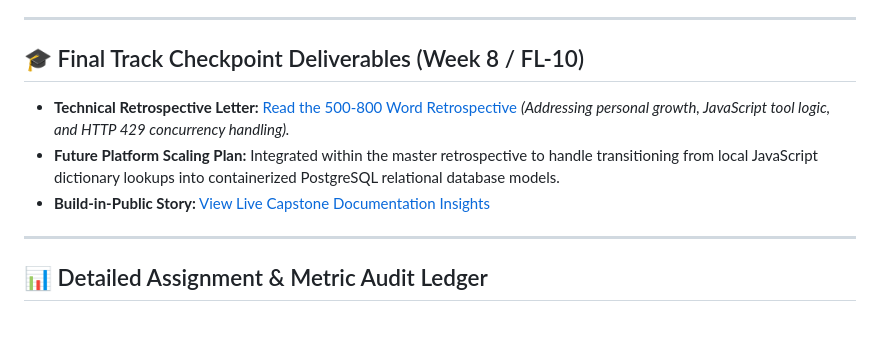
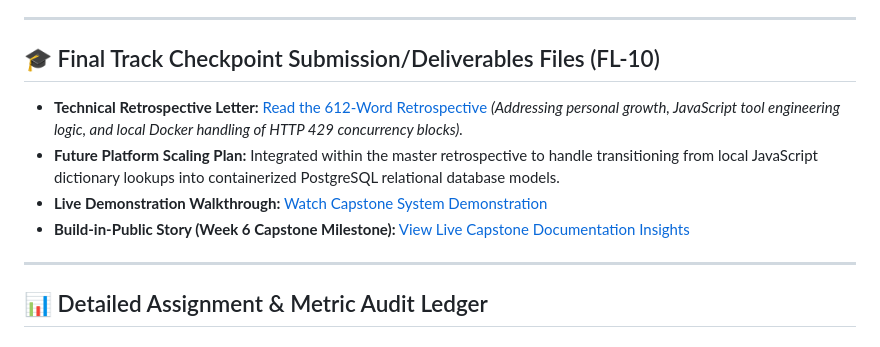
Before and after one commit to SyedaMun/-FlyRank-AI-Fluency-portfolio-, a Markdown page: README.md, the part around the change. Rendered like a GitHub page.

Commit message:
docs: map official drive demonstration walking through live documentation records

```diff
--- a/README.md
+++ b/README.md
@@ -29,10 +29,12 @@ This root hub repository functions as empirical proof of my capability to handle
 
 ---
 
-## 🎓 Final Track Checkpoint Deliverables (Week 8 / FL-10)
-*   **Technical Retrospective Letter:** [Read the 500-800 Word Retrospective](./RETROSPECTIVE.md) *(Addressing personal growth, JavaScript tool logic, and HTTP 429 concurrency handling).*
+## 🎓 Final Track Checkpoint Submission/Deliverables Files (FL-10)
+*   **Technical Retrospective Letter:** [Read the 612-Word Retrospective](./RETROSPECTIVE.md) *(Addressing personal growth, JavaScript tool engineering logic, and local Docker handling of HTTP 429 concurrency blocks).*
 *   **Future Platform Scaling Plan:** Integrated within the master retrospective to handle transitioning from local JavaScript dictionary lookups into containerized PostgreSQL relational database models.
-*   **Build-in-Public Story:** [View Live Capstone Documentation Insights](https://netlify.appstory)
+*   **Live Demonstration Walkthrough:** [Watch Capstone System Demonstration](https://drive.google.com/file/d/1BEfAsV5SLMAYKMRGvaIVdKUNolAETMGr/view?usp=sharing)
+*   **Build-in-Public Story (Week 6 Capstone Milestone):** [View Live Capstone Documentation Insights](https://syeda-munazza-bukhari-portfolio.netlify.app/story)
+
 
 ---
 
```
